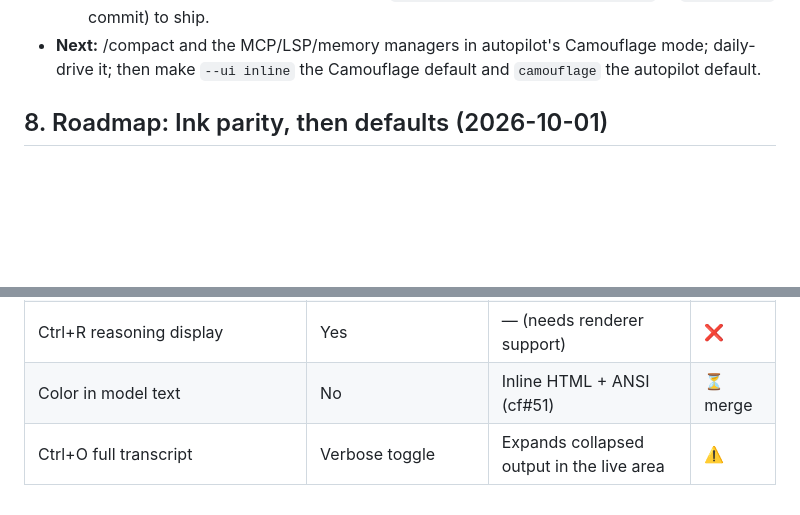
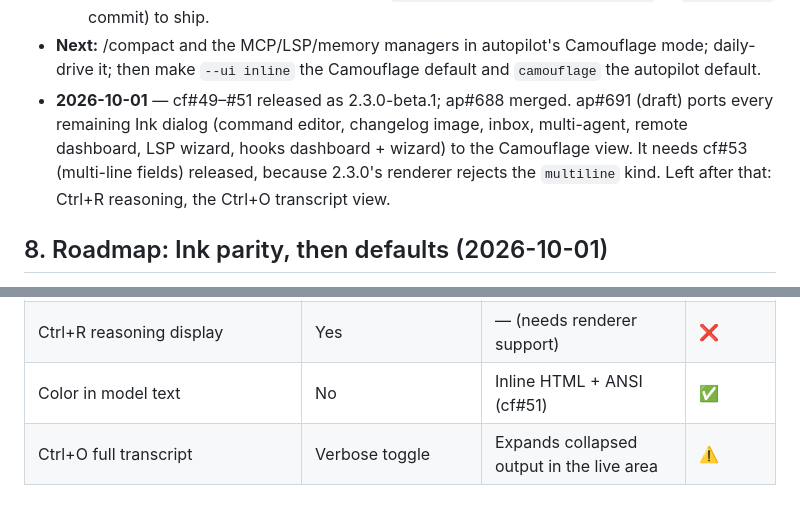
Before and after one commit to sinameraji/camouflage, a Markdown page: docs/inline-redesign.md, 2 parts joined by grey strips. Drawn GitHub-style; blank space fills up the shorter version.

```diff
--- a/docs/inline-redesign.md
+++ b/docs/inline-redesign.md
@@ -221,6 +221,7 @@ Known limits of the Ink hotfix (the Camouflage rewrite removes them):
   - autopilot #672 brings back `--ui camouflage` on `^2.2.2-beta.1`, verified with the published package in a pseudo-terminal (real model turn, `/help`, modes, cost, 0 bytes while idle, clean exit).
   - Release gotcha: release-please only tracks `sdk/node`, and has no option to add `crates/` (checked 17.11.2). Crate-only fixes need `scripts/trigger-binary-release.sh` (a `Release-As:` commit) to ship.
 - **Next:** /compact and the MCP/LSP/memory managers in autopilot's Camouflage mode; daily-drive it; then make `--ui inline` the Camouflage default and `camouflage` the autopilot default.
+- **2026-10-01** — cf#49–#51 released as 2.3.0-beta.1; ap#688 merged. ap#691 (draft) ports every remaining Ink dialog (command editor, changelog image, inbox, multi-agent, remote dashboard, LSP wizard, hooks dashboard + wizard) to the Camouflage view. It needs cf#53 (multi-line fields) released, because 2.3.0's renderer rejects the `multiline` kind. Left after that: Ctrl+R reasoning, the Ctrl+O transcript view.
 
 ## 8. Roadmap: Ink parity, then defaults (2026-10-01)
 
@@ -271,5 +273,5 @@ Updated as PRs land. "✅" means checked against the Ink implementation, not ass
 | `!` shell commands, queued follow-ups | Yes | Same App code (ap#685) | ✅ |
 | MCP / LSP / memory / hooks / skills managers | Yes | Same App code (ap#685) | ✅ |
 | Ctrl+R reasoning display | Yes | — (needs renderer support) | ❌ |
-| Color in model text | No | Inline HTML + ANSI (cf#51) | ⏳ merge |
+| Color in model text | No | Inline HTML + ANSI (cf#51) | ✅ |
 | Ctrl+O full transcript | Verbose toggle | Expands collapsed output in the live area | ⚠️ |
```
Also changed, not shown: other parts of docs/inline-redesign.md (+15 -14 lines).
